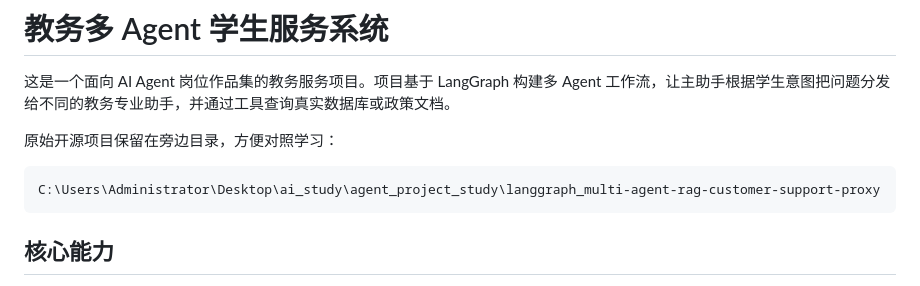
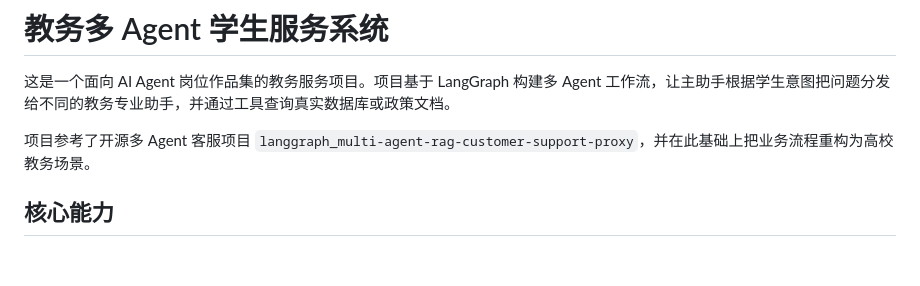
Before and after one commit to 03WWC/academic-agent-system, a Markdown page: README.md, the part around the change. Rendered like a GitHub page; blank space fills up the shorter version.

Commit message:
docs: 移除 README 中的本地绝对路径

````diff
--- a/README.md
+++ b/README.md
@@ -2,11 +2,7 @@
 
 这是一个面向 AI Agent 岗位作品集的教务服务项目。项目基于 LangGraph 构建多 Agent 工作流，让主助手根据学生意图把问题分发给不同的教务专业助手，并通过工具查询真实数据库或政策文档。
 
-原始开源项目保留在旁边目录，方便对照学习：
-
-```text
-C:\Users\Administrator\Desktop\ai_study\agent_project_study\langgraph_multi-agent-rag-customer-support-proxy
-```
+项目参考了开源多 Agent 客服项目 `langgraph_multi-agent-rag-customer-support-proxy`，并在此基础上把业务流程重构为高校教务场景。
 
 ## 核心能力
 
````
